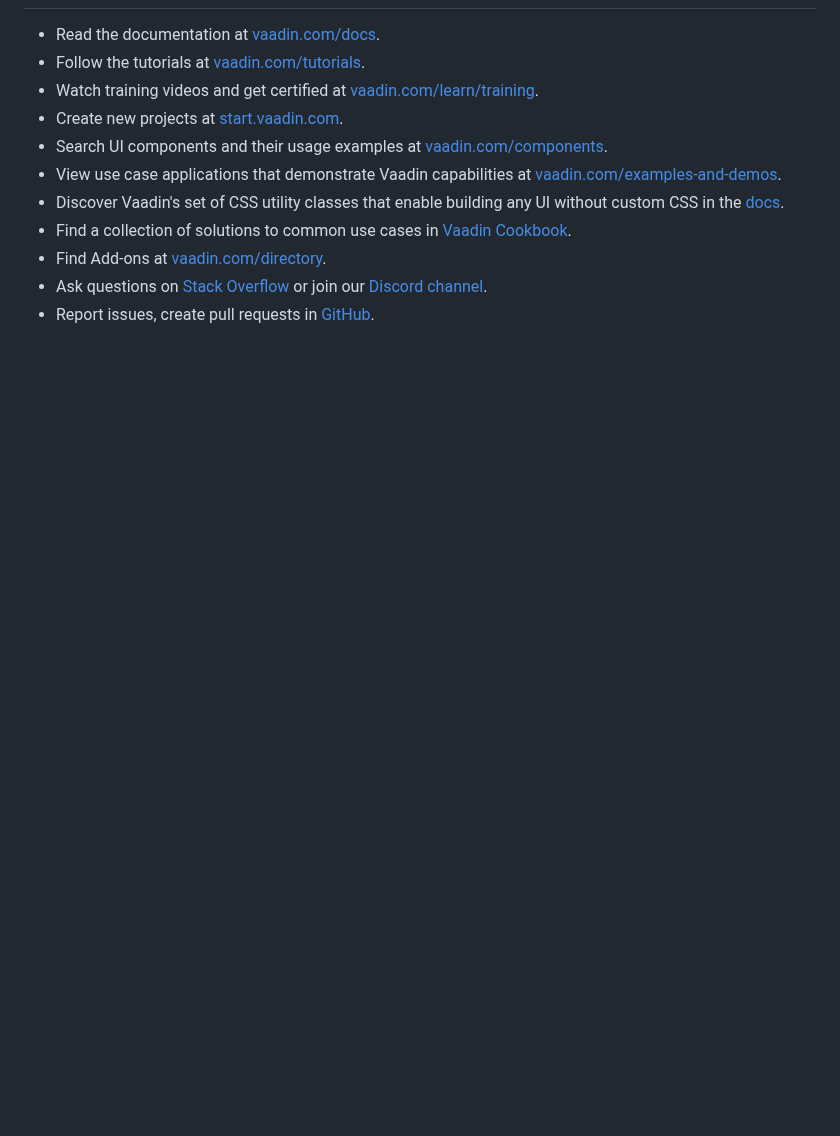
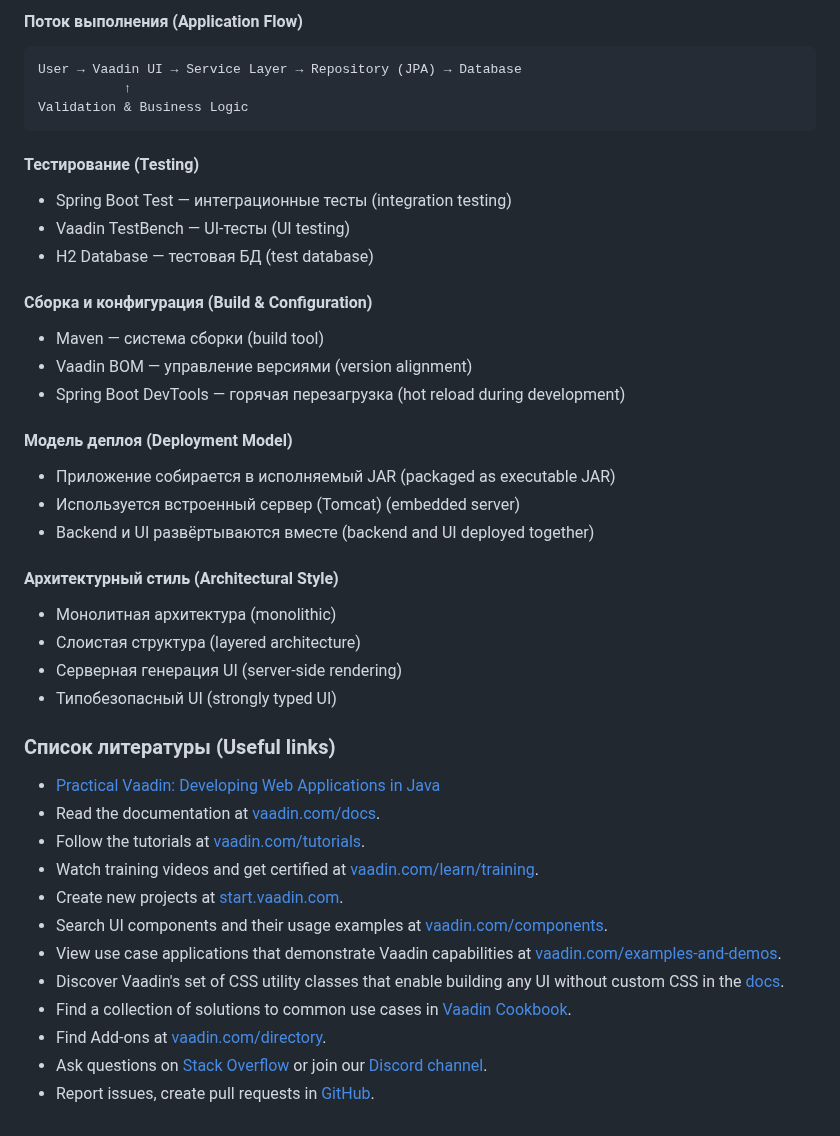
Before and after one commit to AleksOBM/vaadin-service-desk, a Markdown page: README.md, the part around one of its changes. Rendered like a GitHub page; blank space fills up the shorter version.

````diff
--- a/README.md
+++ b/README.md
@@ -89,3 +116,42 @@ To use it from the command line, run `mvn spotless:apply`
+#### Поток выполнения (Application Flow)
+```plain-text
+User → Vaadin UI → Service Layer → Repository (JPA) → Database
+           ↑
+Validation & Business Logic
+```
+
+#### Тестирование (Testing)
+- Spring Boot Test — интеграционные тесты
+(integration testing)
+- Vaadin TestBench — UI-тесты
+(UI testing)
+- H2 Database — тестовая БД
+(test database)
+
+#### Сборка и конфигурация (Build & Configuration)
+- Maven — система сборки
+(build tool)
+- Vaadin BOM — управление версиями
+(version alignment)
+- Spring Boot DevTools — горячая перезагрузка
+(hot reload during development)
+
+#### Модель деплоя (Deployment Model)
+- Приложение собирается в исполняемый JAR
+(packaged as executable JAR)
+- Используется встроенный сервер (Tomcat)
+(embedded server)
+- Backend и UI развёртываются вместе
+(backend and UI deployed together)
+
+#### Архитектурный стиль (Architectural Style)
+- Монолитная архитектура (monolithic)
+- Слоистая структура (layered architecture)
+- Серверная генерация UI (server-side rendering)
+- Типобезопасный UI (strongly typed UI)
+
+### Список литературы (Useful links)
+- [Practical Vaadin: Developing Web Applications in Java](https://www.amazon.com/dp/B09BYC4QWD?tag=2c68ca2-20&linkCode=ogi&th=1&psc=1)
 - Read the documentation at [vaadin.com/docs](https://vaadin.com/docs).
 - Follow the tutorials at [vaadin.com/tutorials](https://vaadin.com/tutorials).
 - Watch training videos and get certified at [vaadin.com/learn/training](https://vaadin.com/learn/training).
````
Also changed, not shown: other parts of README.md (+97 -70 lines), database-map.png (added), 4 other files.
